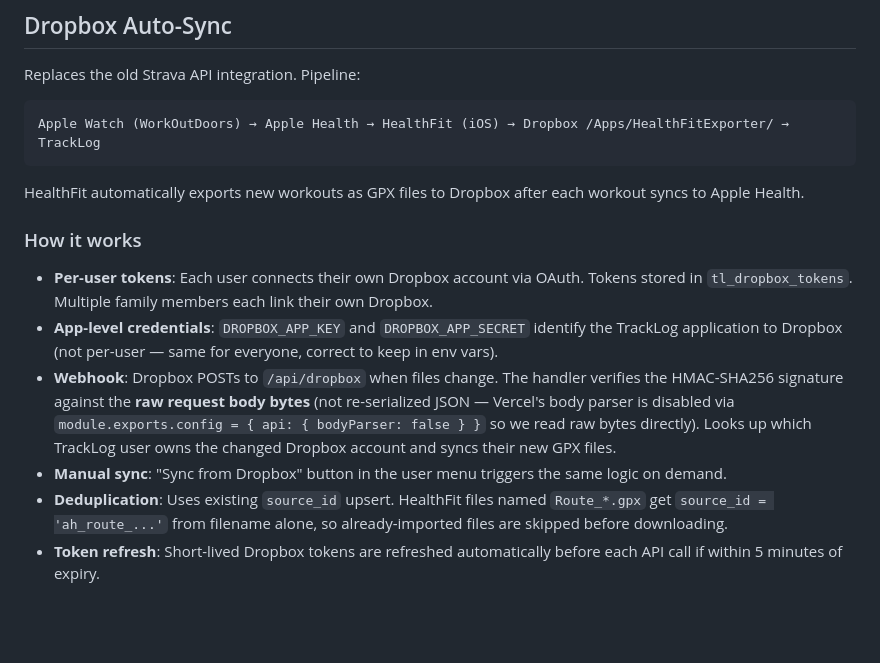
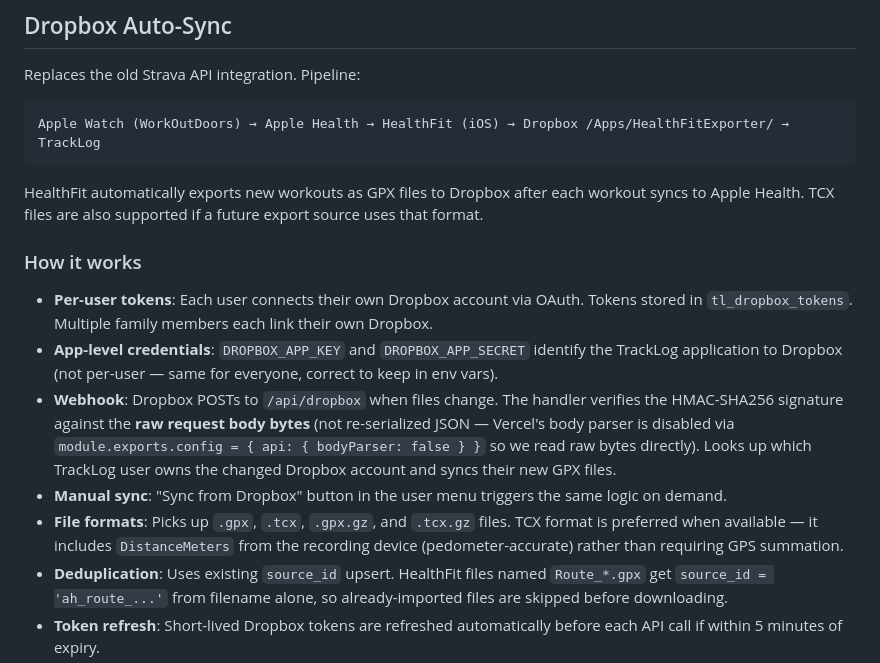
Before and after one commit to charleslogic/tracklog, a Markdown page: CLAUDE.md, the part around one of its changes. GitHub-like rendering; blank space fills up the shorter version.

````diff
--- a/CLAUDE.md
+++ b/CLAUDE.md
@@ -92,7 +92,7 @@ Replaces the old Strava API integration. Pipeline:
 Apple Watch (WorkOutDoors) → Apple Health → HealthFit (iOS) → Dropbox /Apps/HealthFitExporter/ → TrackLog
 ```
 
-HealthFit automatically exports new workouts as GPX files to Dropbox after each workout syncs to Apple Health.
+HealthFit automatically exports new workouts as GPX files to Dropbox after each workout syncs to Apple Health. TCX files are also supported if a future export source uses that format.
 
 ### How it works
 
@@ -100,6 +100,7 @@ HealthFit automatically exports new workouts as GPX files to Dropbox after each
 - **App-level credentials**: `DROPBOX_APP_KEY` and `DROPBOX_APP_SECRET` identify the TrackLog application to Dropbox (not per-user — same for everyone, correct to keep in env vars).
 - **Webhook**: Dropbox POSTs to `/api/dropbox` when files change. The handler verifies the HMAC-SHA256 signature against the **raw request body bytes** (not re-serialized JSON — Vercel's body parser is disabled via `module.exports.config = { api: { bodyParser: false } }` so we read raw bytes directly). Looks up which TrackLog user owns the changed Dropbox account and syncs their new GPX files.
 - **Manual sync**: "Sync from Dropbox" button in the user menu triggers the same logic on demand.
+- **File formats**: Picks up `.gpx`, `.tcx`, `.gpx.gz`, and `.tcx.gz` files. TCX format is preferred when available — it includes `DistanceMeters` from the recording device (pedometer-accurate) rather than requiring GPS summation.
 - **Deduplication**: Uses existing `source_id` upsert. HealthFit files named `Route_*.gpx` get `source_id = 'ah_route_...'` from filename alone, so already-imported files are skipped before downloading.
 - **Token refresh**: Short-lived Dropbox tokens are refreshed automatically before each API call if within 5 minutes of expiry.
 - **Webhook sync is synchronous**: The handler awaits all `syncForUser()` calls before responding 200. Vercel terminates functions after the response is sent, so fire-and-forget doesn't work — work must complete before responding. Dropbox allows 10s; syncing a few new files typically takes 2-3s.
````
Also changed, not shown: other parts of CLAUDE.md (+27 -12 lines).
